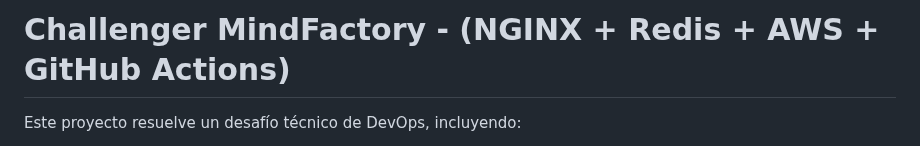
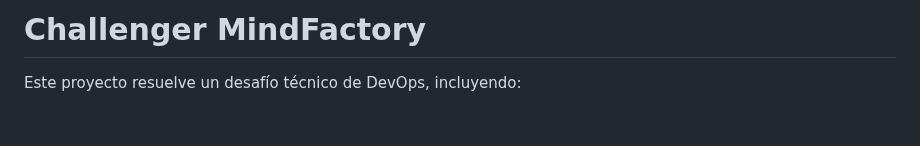
Before and after one commit to Joacofurlan/challenger-mindfactory, a Markdown page: README.md, the part around the change. GitHub-like rendering; blank space fills up the shorter version.

```diff
--- a/README.md
+++ b/README.md
@@ -1,4 +1,4 @@
-# Challenger MindFactory - (NGINX + Redis + AWS + GitHub Actions)
+# Challenger MindFactory
 
 Este proyecto resuelve un desafío técnico de DevOps, incluyendo:
 - Infraestructura como código con Terraform.
```
